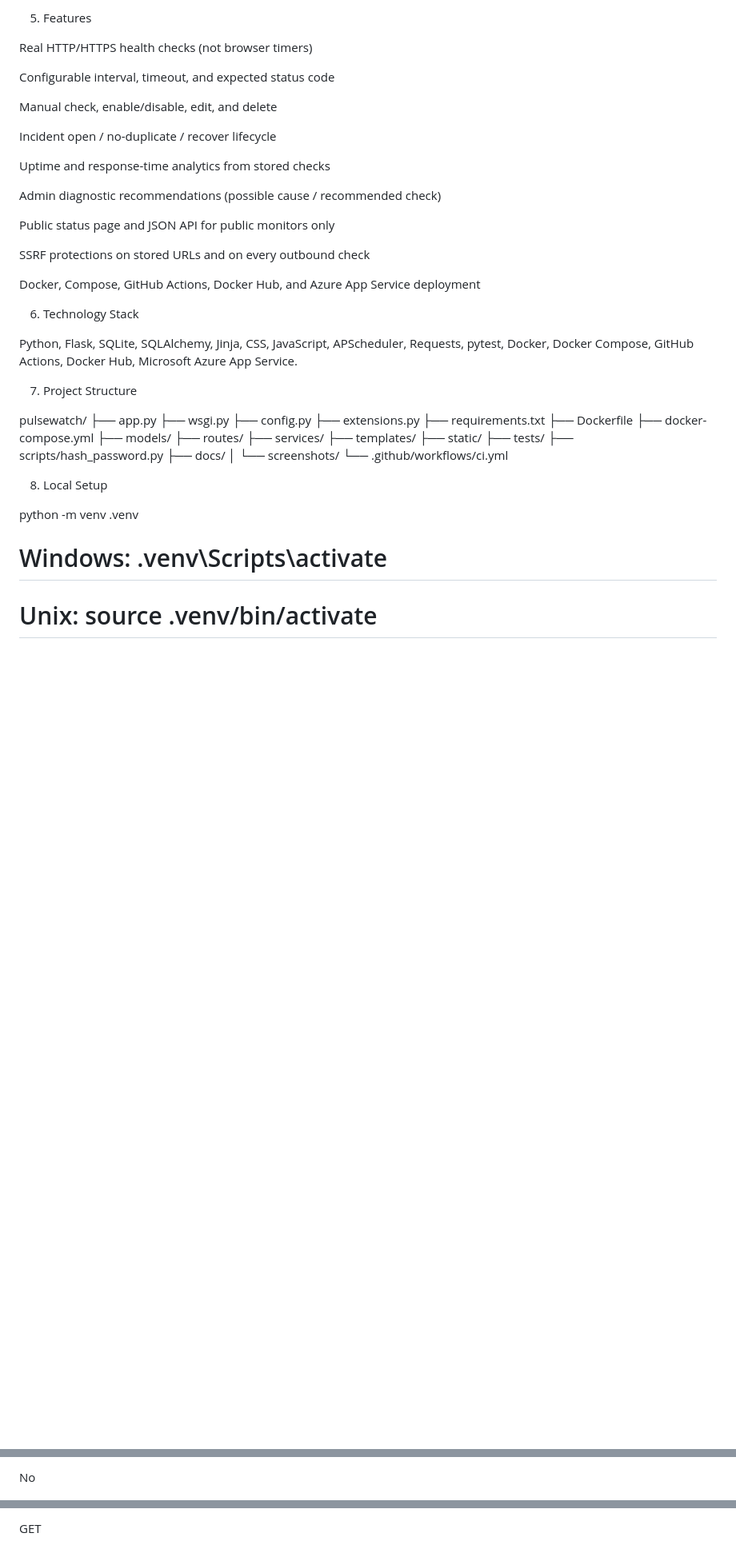
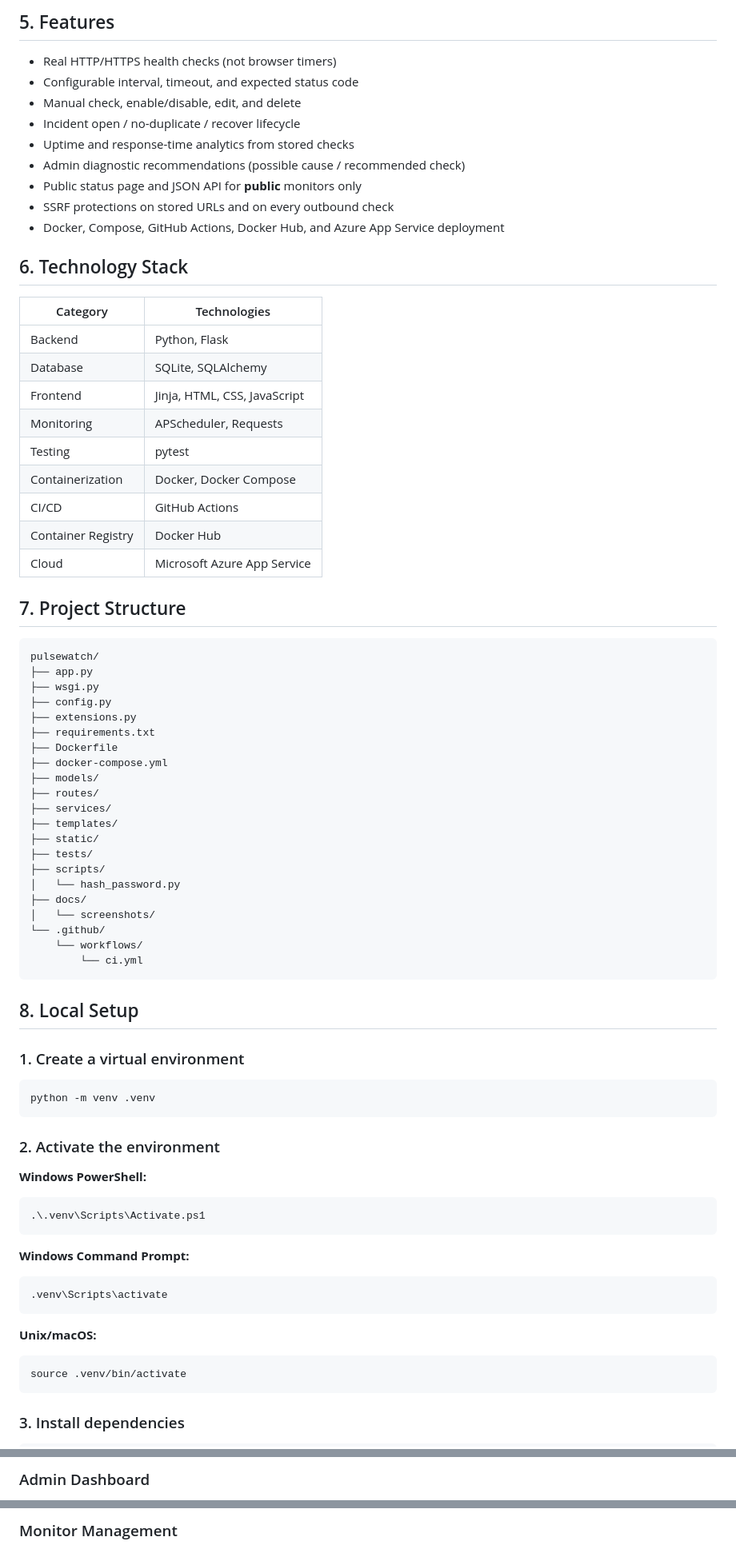
Before and after one commit to Simran24MCC20089/pulsewatch, a Markdown page: README.md, 3 parts joined by grey strips. Shown at 80% size. GitHub-like rendering; blank space fills up the shorter version.

````diff
--- a/README.md
+++ b/README.md
@@ -78,30 +95,33 @@ Conceptual layout:
 
-5. Features
+## 5. Features
 
-Real HTTP/HTTPS health checks (not browser timers)
+- Real HTTP/HTTPS health checks (not browser timers)
+- Configurable interval, timeout, and expected status code
+- Manual check, enable/disable, edit, and delete
+- Incident open / no-duplicate / recover lifecycle
+- Uptime and response-time analytics from stored checks
+- Admin diagnostic recommendations (possible cause / recommended check)
+- Public status page and JSON API for **public** monitors only
+- SSRF protections on stored URLs and on every outbound check
+- Docker, Compose, GitHub Actions, Docker Hub, and Azure App Service deployment
 
-Configurable interval, timeout, and expected status code
+## 6. Technology Stack
 
-Manual check, enable/disable, edit, and delete
+| Category | Technologies |
+| --- | --- |
+| Backend | Python, Flask |
+| Database | SQLite, SQLAlchemy |
+| Frontend | Jinja, HTML, CSS, JavaScript |
+| Monitoring | APScheduler, Requests |
+| Testing | pytest |
+| Containerization | Docker, Docker Compose |
+| CI/CD | GitHub Actions |
+| Container Registry | Docker Hub |
+| Cloud | Microsoft Azure App Service |
 
-Incident open / no-duplicate / recover lifecycle
+## 7. Project Structure
 
-Uptime and response-time analytics from stored checks
-
-Admin diagnostic recommendations (possible cause / recommended check)
-
-Public status page and JSON API for public monitors only
-
-SSRF protections on stored URLs and on every outbound check
-
-Docker, Compose, GitHub Actions, Docker Hub, and Azure App Service deployment
-
-6. Technology Stack
-
-Python, Flask, SQLite, SQLAlchemy, Jinja, CSS, JavaScript, APScheduler, Requests, pytest, Docker, Docker Compose, GitHub Actions, Docker Hub, Microsoft Azure App Service.
-
-7. Project Structure
-
+```text
 pulsewatch/
 ├── app.py
 ├── wsgi.py
@@ -116,14 +136,44 @@ pulsewatch/
 ├── templates/
 ├── static/
 ├── tests/
-├── scripts/hash_password.py
+├── scripts/
+│   └── hash_password.py
 ├── docs/
 │   └── screenshots/
-└── .github/workflows/ci.yml
+└── .github/
+    └── workflows/
+        └── ci.yml
+```
 
-8. Local Setup
+## 8. Local Setup
 
+### 1. Create a virtual environment
+
+```bash
 python -m venv .venv
-# Windows: .venv\Scripts\activate
-# Unix:    source .venv/bin/activate
+```
+
+### 2. Activate the environment
+
+**Windows PowerShell:**
+
+```powershell
+.\.venv\Scripts\Activate.ps1
+```
+
+**Windows Command Prompt:**
+
+```cmd
+.venv\Scripts\activate
+```
+
+**Unix/macOS:**
+
+```bash
+source .venv/bin/activate
+```
+
+### 3. Install dependencies
+
+```bash
 pip install -r requirements.txt
@@ -281,3 +420,3 @@ GET
 
-No
+### Admin Dashboard
 
@@ -285,3 +424,3 @@ Public overall status and services
 
-GET
+### Monitor Management
 
````
Also changed, not shown: other parts of README.md (+244 -211 lines).
